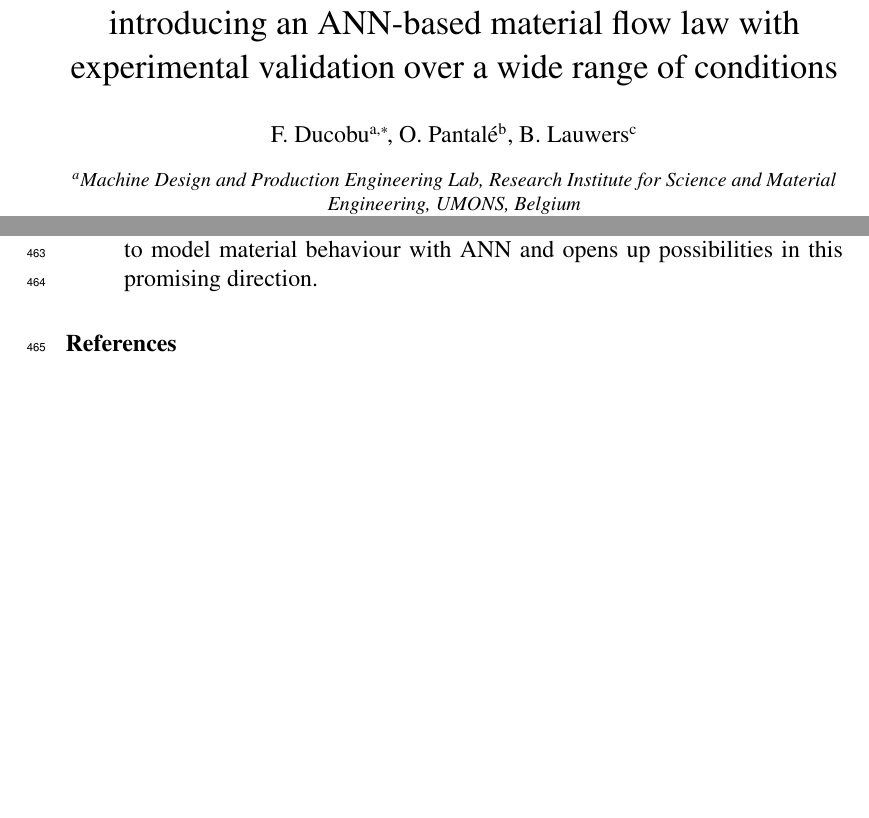
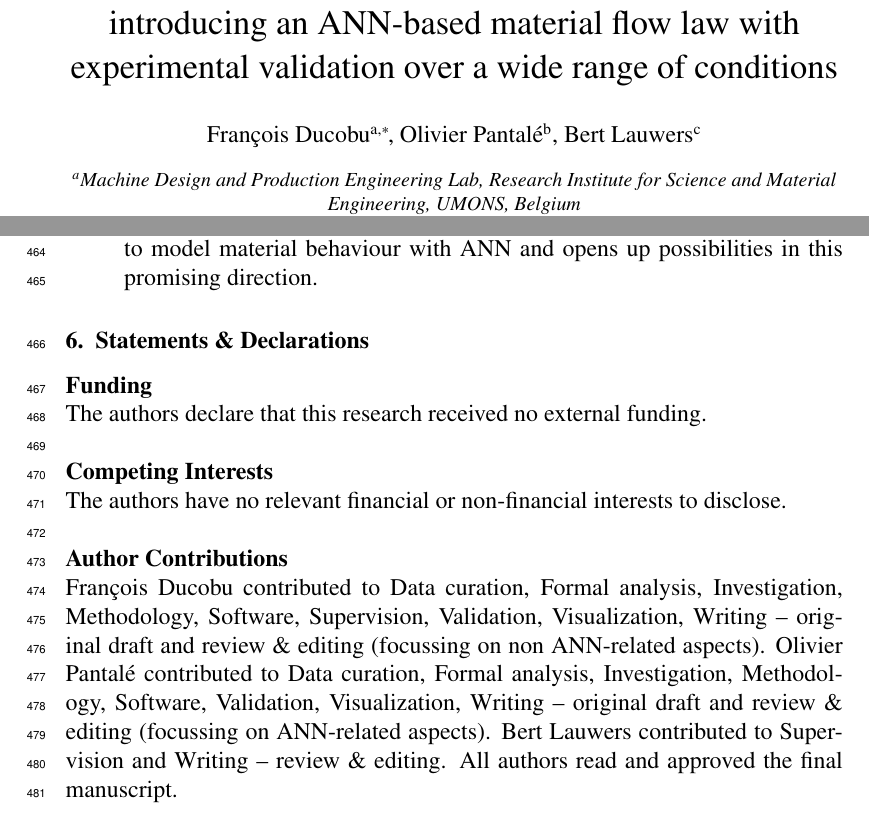
Before and after one commit to pantale/CIRP-2022-paper, a LaTeX paper (Article.tex): two parts of pages 1 and 26 of 33, joined at a grey line, cut so that both start at the same text, the shorter picture padded with empty space. Compiled offline with pdfLaTeX.

Commit message:
Revision-1

```diff
--- a/Article.tex
+++ b/Article.tex
@@ -601,6 +601,33 @@ An experimental and numerical study of the orthogonal and oblique free cutting o
 \end{itemize}
 
 %%%%%%%%%%%%%%%%%%%%%%%%%%
+\section{Statements \& Declarations}
+%%%%%%%%%%%%%%%%%%%%%%%%%%
+
+\noindent\textbf{Funding}
+
+\noindent The authors declare that this research received no external funding.\\
+
+\noindent\textbf{Competing Interests}
+
+\noindent The authors have no relevant financial or non-financial interests to disclose.\\
+
+%\textbf{Availability of data and material}
+%
+%\textbf{Code availability}
+%
+%\textbf{Ethics approval and consent to participate}
+%
+%This article does not contain any studies with human participants or animals performed by any
+%authors.
+%
+%\textbf{Consent for publication}
+
+\noindent\textbf{Author Contributions}
+
+\noindent François Ducobu contributed to Data curation, Formal analysis, Investigation, Methodology, Software, Supervision, Validation, Visualization, Writing -- original draft and review \& editing (focussing on non ANN-related aspects). Olivier Pantalé contributed to Data curation, Formal analysis, Investigation, Methodology, Software, Validation, Visualization, Writing -- original draft and review \& editing (focussing on ANN-related aspects). Bert Lauwers contributed to Supervision and Writing -- review \& editing. All authors read and approved the final manuscript.
+
+%%%%%%%%%%%%%%%%%%%%%%%%%%
 %%% References
 %%%%%%%%%%%%%%%%%%%%%%%%%%
 %%%
```
Also changed, not shown: Article.pdf, Article.tex (9 more changed lines).
